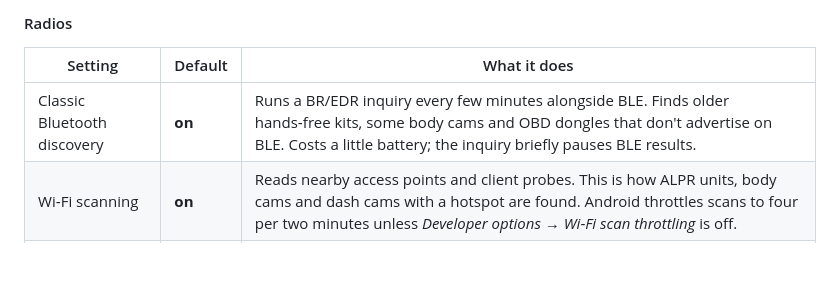
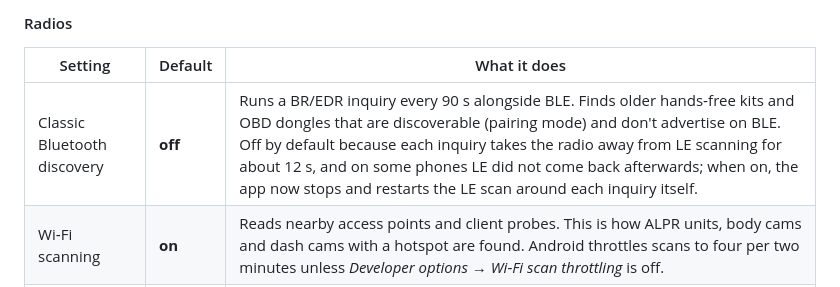
Before and after one commit to pmcbrien/wavelens, a Markdown page: README.md, the part around the change. Rendered like a GitHub page; blank space fills up the shorter version.

Commit message:
README: classic discovery off by default
Co-Authored-By: Claude Fable 5.1 <noreply@anthropic.com>
Claude-Session: https://claude.ai/code/session_019xtt9XBVcSPYWhnoFwhhgm

```diff
--- a/README.md
+++ b/README.md
@@ -168,7 +168,7 @@ Every setting, in the order it appears on the screen. Defaults in **bold**.
 #### Radios
 | Setting | Default | What it does |
 |---|---|---|
-| Classic Bluetooth discovery | **on** | Runs a BR/EDR inquiry every few minutes alongside BLE. Finds older hands‑free kits, some body cams and OBD dongles that don't advertise on BLE. Costs a little battery; the inquiry briefly pauses BLE results. |
+| Classic Bluetooth discovery | **off** | Runs a BR/EDR inquiry every 90 s alongside BLE. Finds older hands‑free kits and OBD dongles that are discoverable (pairing mode) and don't advertise on BLE. Off by default because each inquiry takes the radio away from LE scanning for about 12 s, and on some phones LE did not come back afterwards; when on, the app now stops and restarts the LE scan around each inquiry itself. |
 | Wi‑Fi scanning | **on** | Reads nearby access points and client probes. This is how ALPR units, body cams and dash cams with a hotspot are found. Android throttles scans to four per two minutes unless *Developer options → Wi‑Fi scan throttling* is off. |
 | Cellular neighbour cells | **on** | Logs the serving and neighbour cell sites for the RF tab and the cell CSV. Needs location permission. |
 
```
